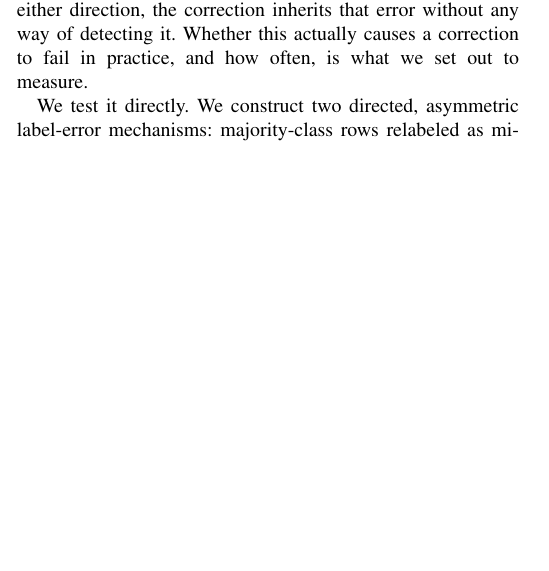
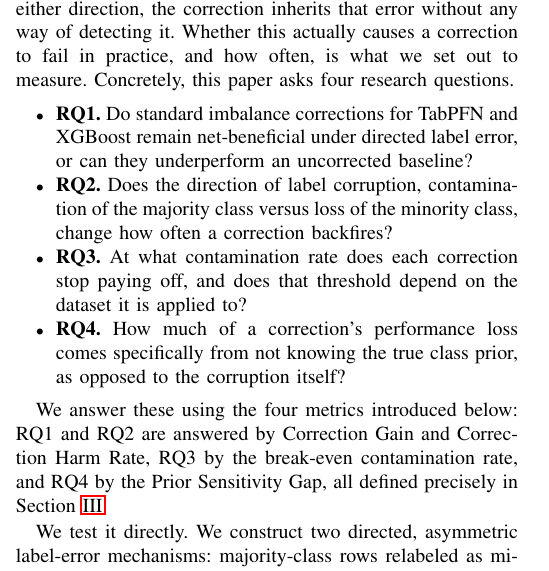
Before and after one commit to darkamgel/Imbalance-Correction, a LaTeX paper (paper/main.tex, which reads paper/sections/01_introduction.tex): part of one column of page 1 of 3 before the commit and part of one column of page 1 of 4 after it, cut so that both start at the same text, the shorter picture padded with empty space. Compiled offline with pdfLaTeX.

Commit message:
Add explicit research questions to the Introduction
Placed right after the motivating gap paragraph, before the design
description, so the experimental design that follows reads as answering
these RQs rather than existing on its own. RQ1-4 map directly onto the
four contribution metrics (CG, CHR, break-even, PSG), stated explicitly
so the mapping is easy to check against Results later.

```diff
--- a/paper/sections/01_introduction.tex
+++ b/paper/sections/01_introduction.tex
@@ -31,7 +31,26 @@ minority rate. In every case, the correction is calibrated against an observed
 quantity, not the true one. If a meaningful fraction of the rows behind that observed
 quantity are mislabeled, in either direction, the correction inherits that error
 without any way of detecting it. Whether this actually causes a correction to fail in
-practice, and how often, is what we set out to measure.
+practice, and how often, is what we set out to measure. Concretely, this paper asks
+four research questions.
+
+\begin{itemize}
+\item \textbf{RQ1.} Do standard imbalance corrections for TabPFN and XGBoost remain
+net-beneficial under directed label error, or can they underperform an uncorrected
+baseline?
+\item \textbf{RQ2.} Does the direction of label corruption, contamination of the
+majority class versus loss of the minority class, change how often a correction
+backfires?
+\item \textbf{RQ3.} At what contamination rate does each correction stop paying off,
+and does that threshold depend on the dataset it is applied to?
+\item \textbf{RQ4.} How much of a correction's performance loss comes specifically
+from not knowing the true class prior, as opposed to the corruption itself?
+\end{itemize}
+
+We answer these using the four metrics introduced below: RQ1 and RQ2 are answered by
+Correction Gain and Correction Harm Rate, RQ3 by the break-even contamination rate,
+and RQ4 by the Prior Sensitivity Gap, all defined precisely in
+Section~\ref{sec:methods}.
 
 We test it directly. We construct two directed, asymmetric label-error mechanisms:
 majority-class rows relabeled as minority (contamination), and minority-class rows
```
